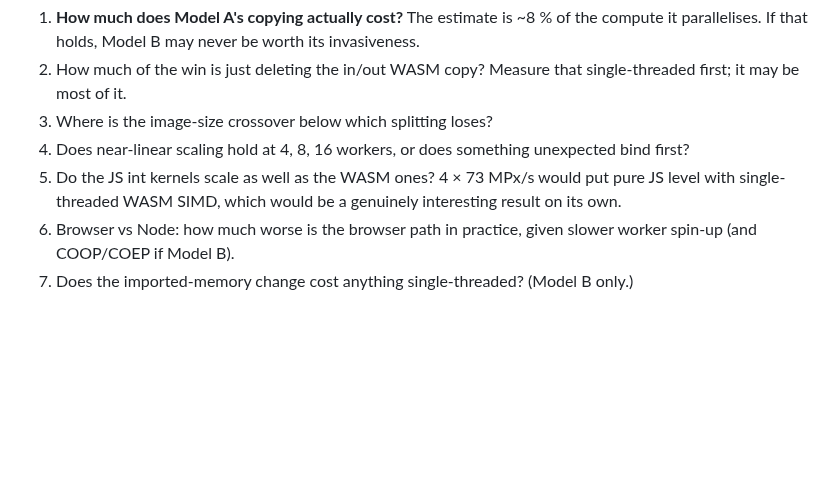
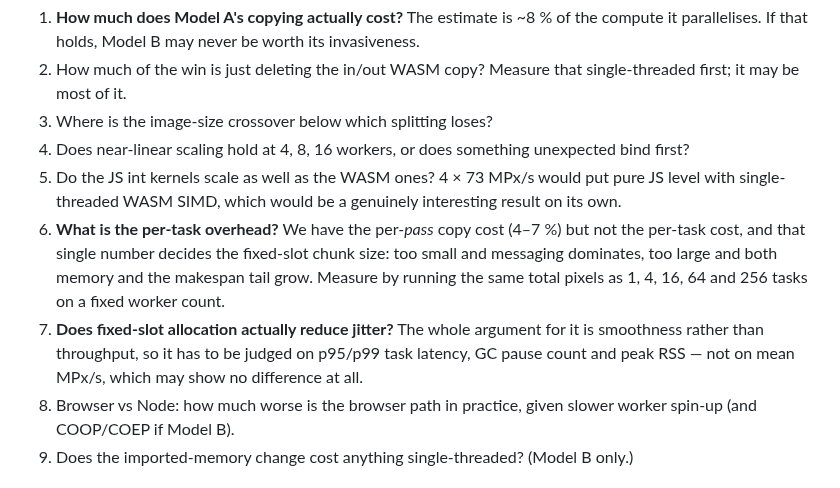
Before and after one commit to glennwilton/jsColorEngine, a Markdown page: docs/deepdive/multicore.md, the part around one of its changes. Drawn GitHub-style; blank space fills up the shorter version.

```diff
--- a/docs/deepdive/multicore.md
+++ b/docs/deepdive/multicore.md
@@ -534,6 +623,16 @@ sits once worker spin-up is counted.
 5. Do the JS int kernels scale as well as the WASM ones? 4 × 73 MPx/s
    would put pure JS level with single-threaded WASM SIMD, which would
    be a genuinely interesting result on its own.
+6. **What is the per-task overhead?** We have the per-*pass* copy cost
+   (4–7 %) but not the per-task cost, and that single number decides the
+   fixed-slot chunk size: too small and messaging dominates, too large
+   and both memory and the makespan tail grow. Measure by running the
+   same total pixels as 1, 4, 16, 64 and 256 tasks on a fixed worker
+   count.
+7. **Does fixed-slot allocation actually reduce jitter?** The whole
+   argument for it is smoothness rather than throughput, so it has to be
+   judged on p95/p99 task latency, GC pause count and peak RSS — not on
+   mean MPx/s, which may show no difference at all.
 6. Browser vs Node: how much worse is the browser path in practice,
    given slower worker spin-up (and COOP/COEP if Model B).
 7. Does the imported-memory change cost anything single-threaded?
```
Also changed, not shown: other parts of docs/deepdive/multicore.md (+89 -0 lines).
